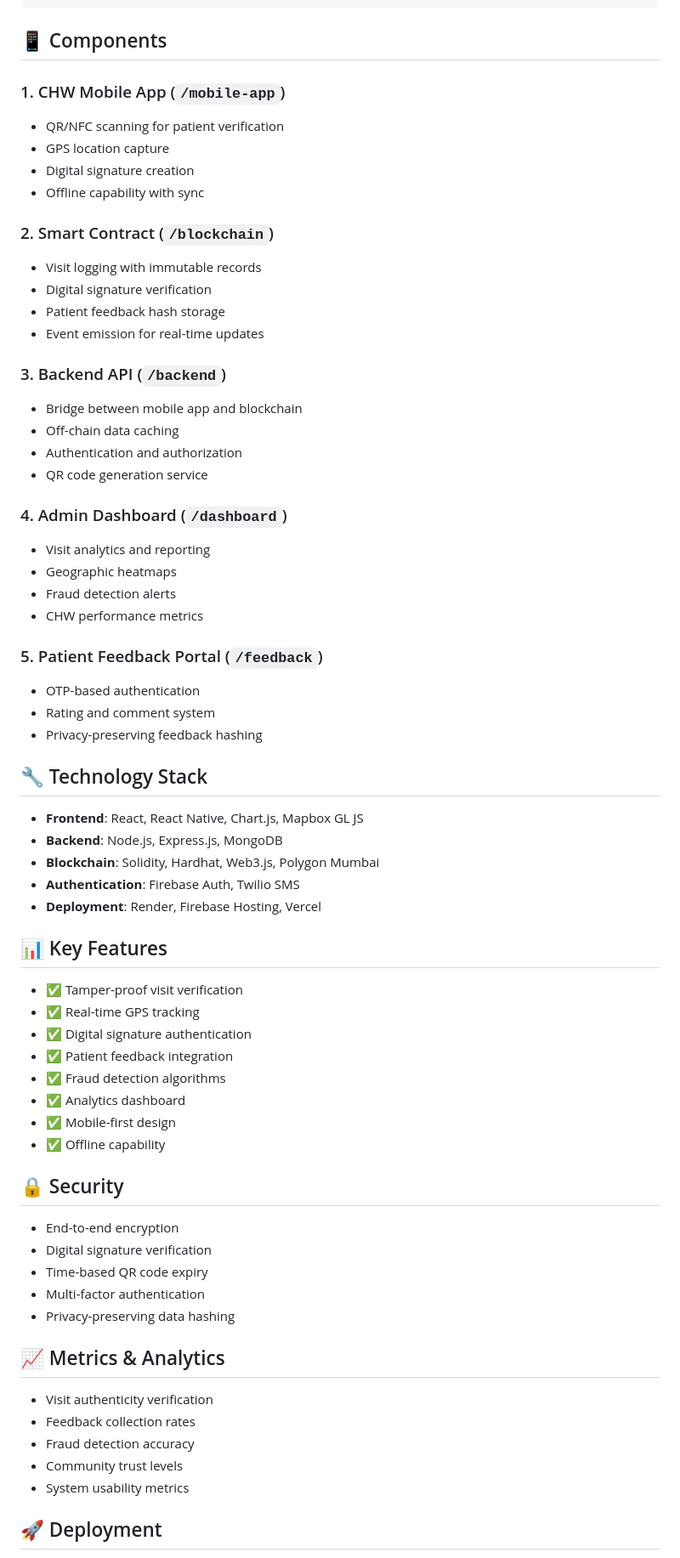
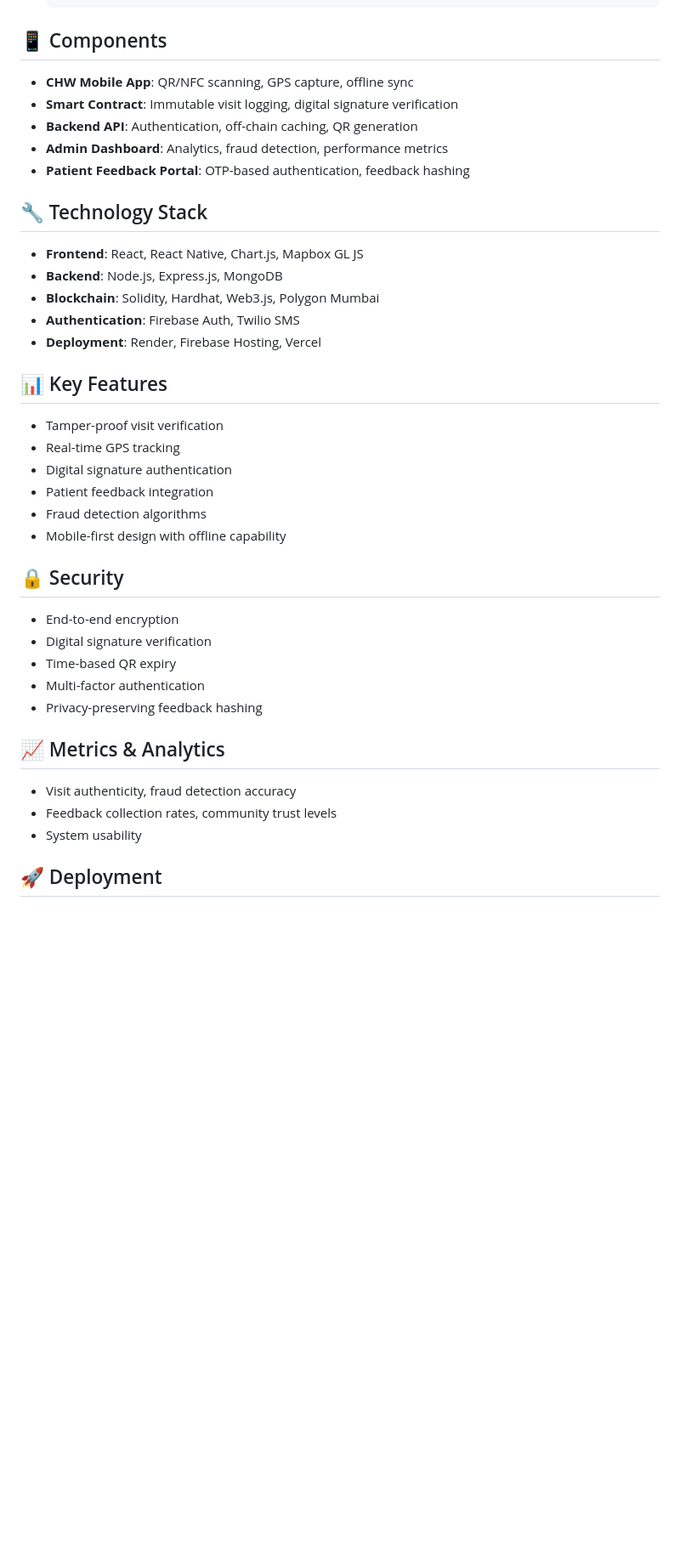
Before and after one commit to Kesh3805/Decentralized-Health-Visit-System, a Markdown page: README.md, the part around the change printed below. Shown: that part at 85% size. Drawn GitHub-style; blank space fills up the shorter version.

Commit message:
Refactor README for concise presentation
Condense README content for clarity and brevity while retaining key details.

```diff
--- a/README.md
+++ b/README.md
@@ -82,69 +90,42 @@ npm run dev
 
 ## 📱 Components
 
-### 1. CHW Mobile App (`/mobile-app`)
-- QR/NFC scanning for patient verification
-- GPS location capture
-- Digital signature creation
-- Offline capability with sync
-
-### 2. Smart Contract (`/blockchain`)
-- Visit logging with immutable records
-- Digital signature verification
-- Patient feedback hash storage
-- Event emission for real-time updates
-
-### 3. Backend API (`/backend`)
-- Bridge between mobile app and blockchain
-- Off-chain data caching
-- Authentication and authorization
-- QR code generation service
-
-### 4. Admin Dashboard (`/dashboard`)
-- Visit analytics and reporting
-- Geographic heatmaps
-- Fraud detection alerts
-- CHW performance metrics
-
-### 5. Patient Feedback Portal (`/feedback`)
-- OTP-based authentication
-- Rating and comment system
-- Privacy-preserving feedback hashing
+* **CHW Mobile App**: QR/NFC scanning, GPS capture, offline sync
+* **Smart Contract**: Immutable visit logging, digital signature verification
+* **Backend API**: Authentication, off-chain caching, QR generation
+* **Admin Dashboard**: Analytics, fraud detection, performance metrics
+* **Patient Feedback Portal**: OTP-based authentication, feedback hashing
 
 ## 🔧 Technology Stack
 
-- **Frontend**: React, React Native, Chart.js, Mapbox GL JS
-- **Backend**: Node.js, Express.js, MongoDB
-- **Blockchain**: Solidity, Hardhat, Web3.js, Polygon Mumbai
-- **Authentication**: Firebase Auth, Twilio SMS
-- **Deployment**: Render, Firebase Hosting, Vercel
+* **Frontend**: React, React Native, Chart.js, Mapbox GL JS
+* **Backend**: Node.js, Express.js, MongoDB
+* **Blockchain**: Solidity, Hardhat, Web3.js, Polygon Mumbai
+* **Authentication**: Firebase Auth, Twilio SMS
+* **Deployment**: Render, Firebase Hosting, Vercel
 
 ## 📊 Key Features
 
-- ✅ Tamper-proof visit verification
-- ✅ Real-time GPS tracking
-- ✅ Digital signature authentication
-- ✅ Patient feedback integration
-- ✅ Fraud detection algorithms
-- ✅ Analytics dashboard
-- ✅ Mobile-first design
-- ✅ Offline capability
+* Tamper-proof visit verification
+* Real-time GPS tracking
+* Digital signature authentication
+* Patient feedback integration
+* Fraud detection algorithms
+* Mobile-first design with offline capability
 
 ## 🔒 Security
 
-- End-to-end encryption
-- Digital signature verification
-- Time-based QR code expiry
-- Multi-factor authentication
-- Privacy-preserving data hashing
+* End-to-end encryption
+* Digital signature verification
+* Time-based QR expiry
+* Multi-factor authentication
+* Privacy-preserving feedback hashing
 
 ## 📈 Metrics & Analytics
 
-- Visit authenticity verification
-- Feedback collection rates
-- Fraud detection accuracy
-- Community trust levels
-- System usability metrics
+* Visit authenticity, fraud detection accuracy
+* Feedback collection rates, community trust levels
+* System usability
 
 ## 🚀 Deployment
 
```
Also changed, not shown: other parts of README.md (+60 -51 lines).
